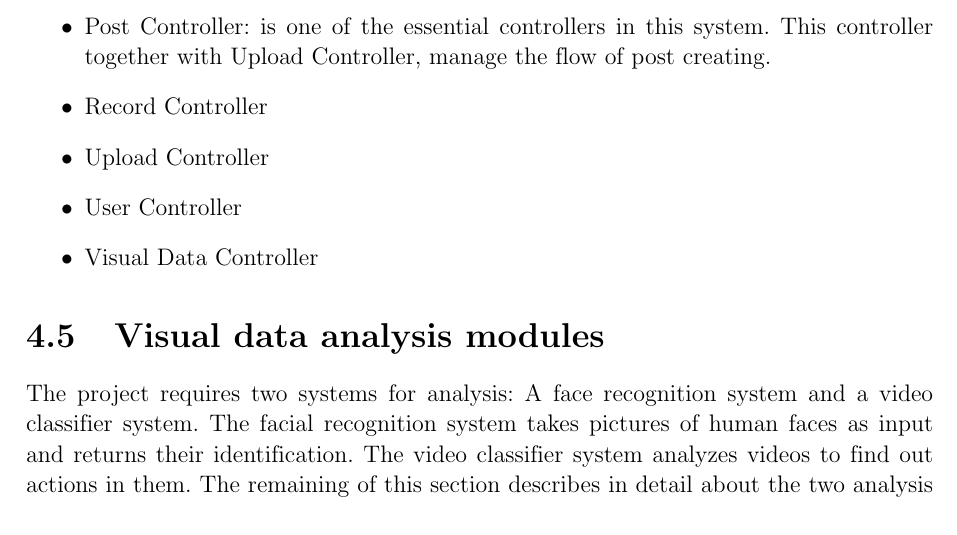
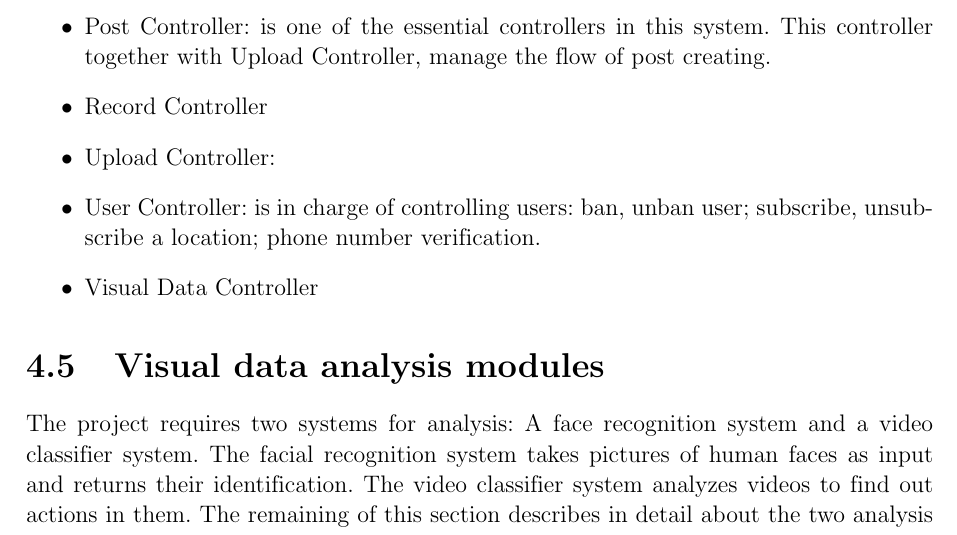
Before and after one commit to dalo2903/godeyes-thesis-report, a LaTeX thesis (Thesis.tex, which reads Chapter4.tex): part of page 68 of 94, cut so that both start at the same text. Compiled offline with pdfLaTeX; a LaTeX package or settings file that is missing is left out; an older LaTeX class or package is replaced by its successor.

Commit message:
Update Chapter4.tex

```diff
--- a/Chapter4.tex
+++ b/Chapter4.tex
@@ -504,8 +504,8 @@ In MVC pattern, the Controller receives user input, manipulates Model, and then
 	\item Person Controller: This controller takes responsibility for managing Person and synchronizing with Person of Microsoft Azure Face API.
 	\item Post Controller: is one of the essential controllers in this system. This controller together with Upload Controller, manage the flow of post creating.
 	\item Record Controller
-	\item Upload Controller
-	\item User Controller
+	\item Upload Controller:
+	\item User Controller: is in charge of controlling users: ban, unban user; subscribe, unsubscribe a location; phone number verification.
 	\item Visual Data Controller
 
 \end{itemize}
```
